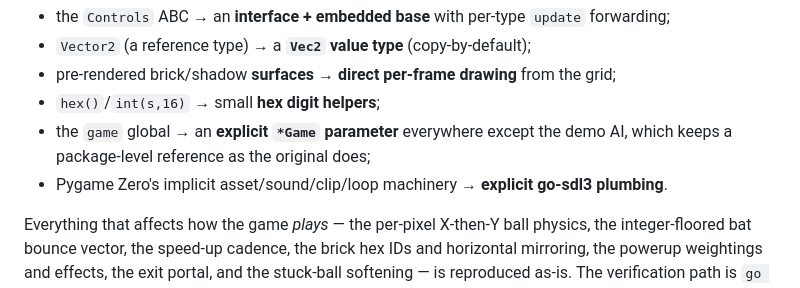
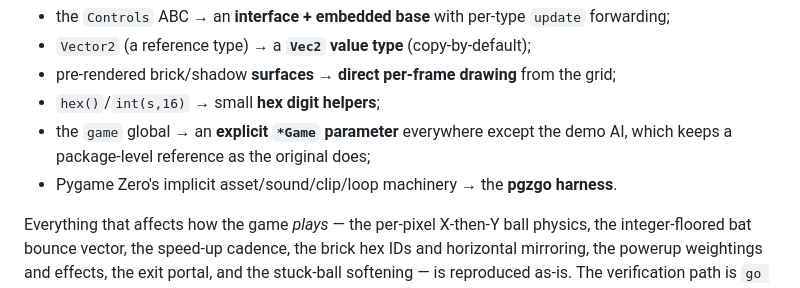
Before and after one commit to chrplr/kinetix-go, a Markdown page: Python_and_Go_implementation_comparison.md, the part around one of its changes. Rendered like a GitHub page.

```diff
--- a/Python_and_Go_implementation_comparison.md
+++ b/Python_and_Go_implementation_comparison.md
@@ -339,8 +339,7 @@ are all forced by the language or framework:
 - `hex()`/`int(s,16)` → small **hex digit helpers**;
 - the `game` global → an **explicit `*Game` parameter** everywhere except the
   demo AI, which keeps a package‑level reference as the original does;
-- Pygame Zero's implicit asset/sound/clip/loop machinery → **explicit go‑sdl3
-  plumbing**.
+- Pygame Zero's implicit asset/sound/clip/loop machinery → the **pgzgo harness**.
 
 Everything that affects how the game *plays* — the per‑pixel X‑then‑Y ball
 physics, the integer‑floored bat bounce vector, the speed‑up cadence, the brick
```
Also changed, not shown: other parts of Python_and_Go_implementation_comparison.md (+14 -14 lines).
